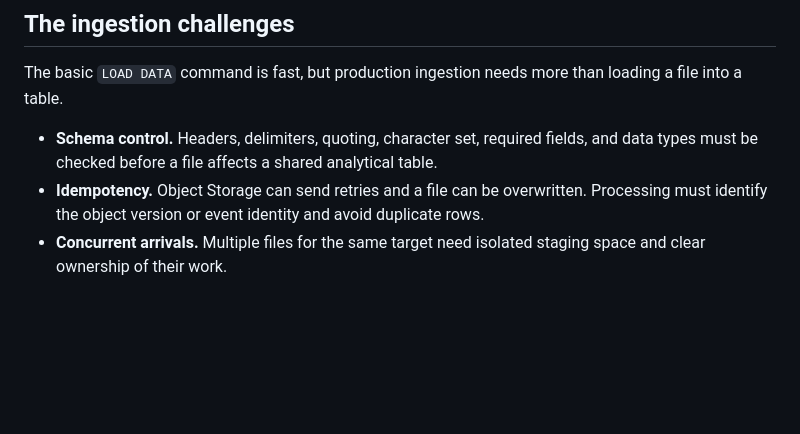
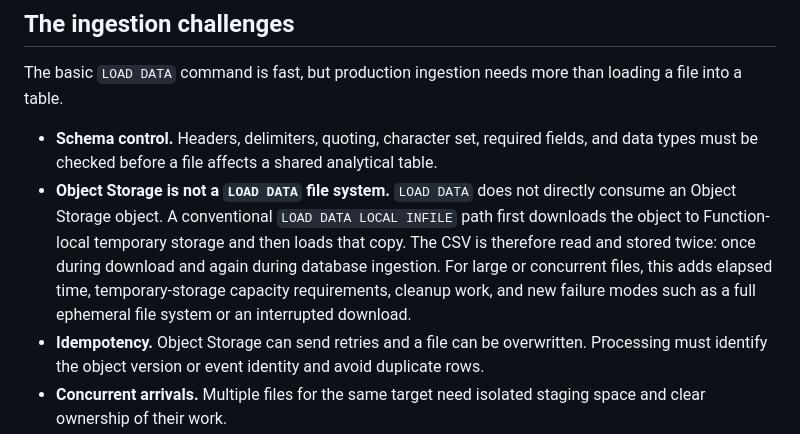
Before and after one commit to ivanxma/oci-fn-object-event-2-hw-table, a Markdown page: blog/csv-ingestion-to-heatwave.md, the part around the change. Rendered like a GitHub page; blank space fills up the shorter version.

Commit message:
docs: explain Object Storage LOAD DATA limitation

```diff
--- a/blog/csv-ingestion-to-heatwave.md
+++ b/blog/csv-ingestion-to-heatwave.md
@@ -24,6 +24,7 @@ flowchart LR
 The basic `LOAD DATA` command is fast, but production ingestion needs more than loading a file into a table.
 
 - **Schema control.** Headers, delimiters, quoting, character set, required fields, and data types must be checked before a file affects a shared analytical table.
+- **Object Storage is not a `LOAD DATA` file system.** `LOAD DATA` does not directly consume an Object Storage object. A conventional `LOAD DATA LOCAL INFILE` path first downloads the object to Function-local temporary storage and then loads that copy. The CSV is therefore read and stored twice: once during download and again during database ingestion. For large or concurrent files, this adds elapsed time, temporary-storage capacity requirements, cleanup work, and new failure modes such as a full ephemeral file system or an interrupted download.
 - **Idempotency.** Object Storage can send retries and a file can be overwritten. Processing must identify the object version or event identity and avoid duplicate rows.
 - **Concurrent arrivals.** Multiple files for the same target need isolated staging space and clear ownership of their work.
 - **Availability.** Long row-by-row inserts or delete-and-reload jobs make tables less predictable for readers.
```
